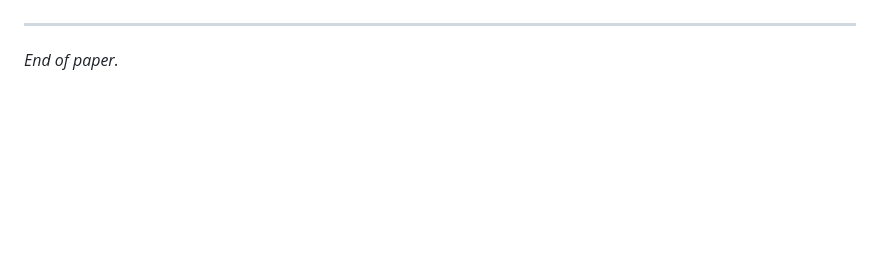
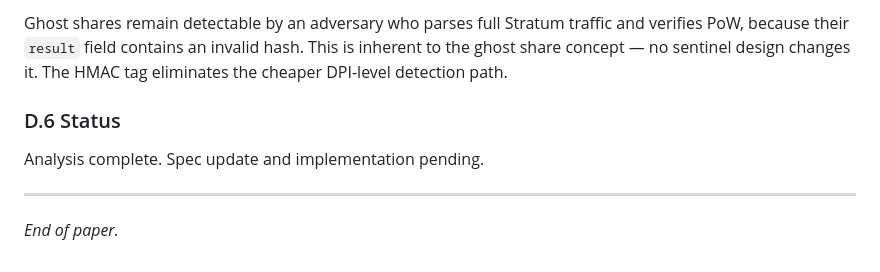
Before and after one commit to tnzx-project/tnzx-protocol, a Markdown page: papers/visual-stratum/paper.md, the part around one of its changes. GitHub-like rendering; blank space fills up the shorter version.

```diff
--- a/papers/visual-stratum/paper.md
+++ b/papers/visual-stratum/paper.md
@@ -829,3 +891,9 @@ Visual Stratum is a **general technique** applicable to any PoW mining protocol
+Ghost shares remain detectable by an adversary who parses full Stratum traffic and verifies PoW, because their `result` field contains an invalid hash. This is inherent to the ghost share concept — no sentinel design changes it. The HMAC tag eliminates the cheaper DPI-level detection path.
+
+### D.6 Status
+
+Analysis complete. Spec update and implementation pending.
+
 ---
 
 *End of paper.*
```
Also changed, not shown: other parts of papers/visual-stratum/paper.md (+62 -0 lines).
